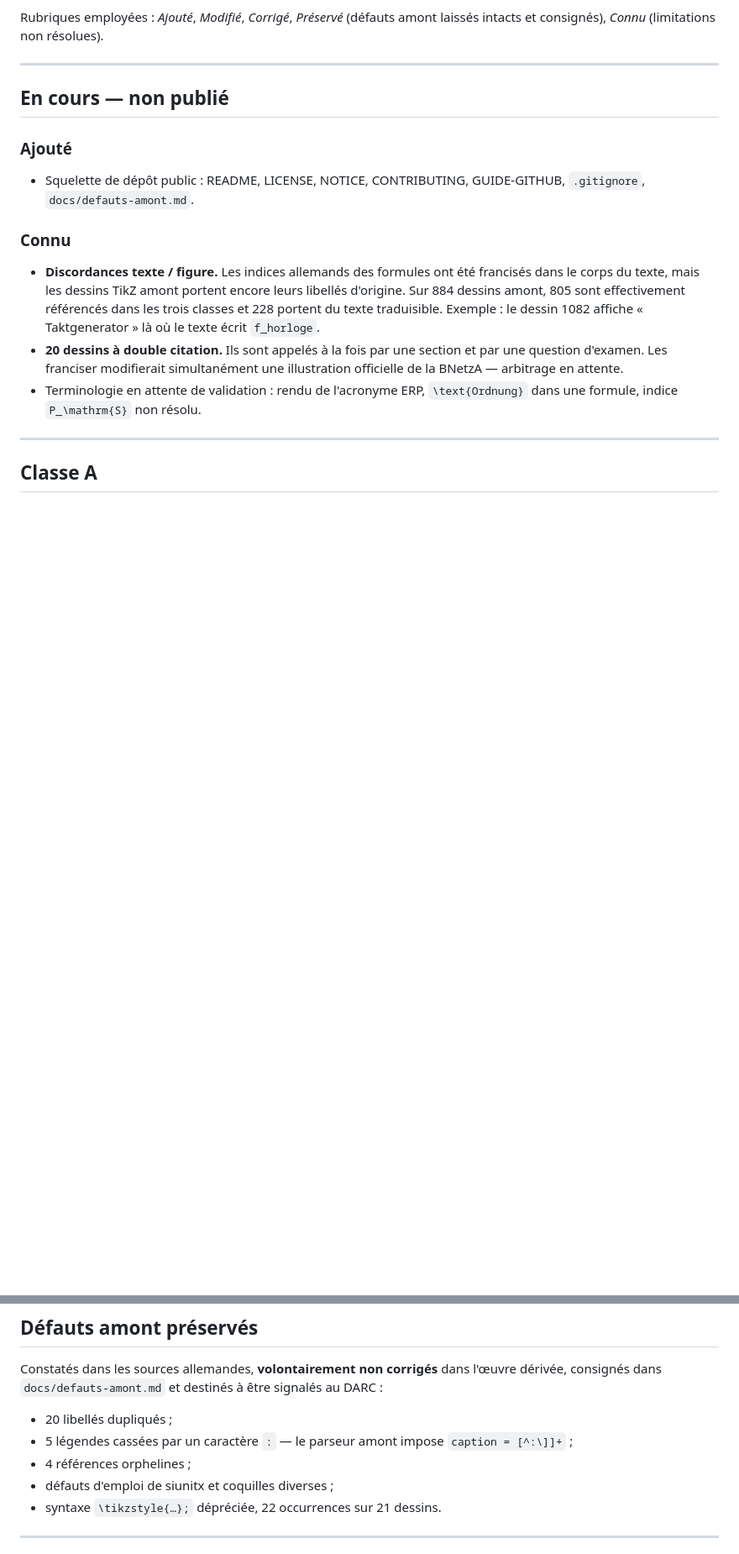
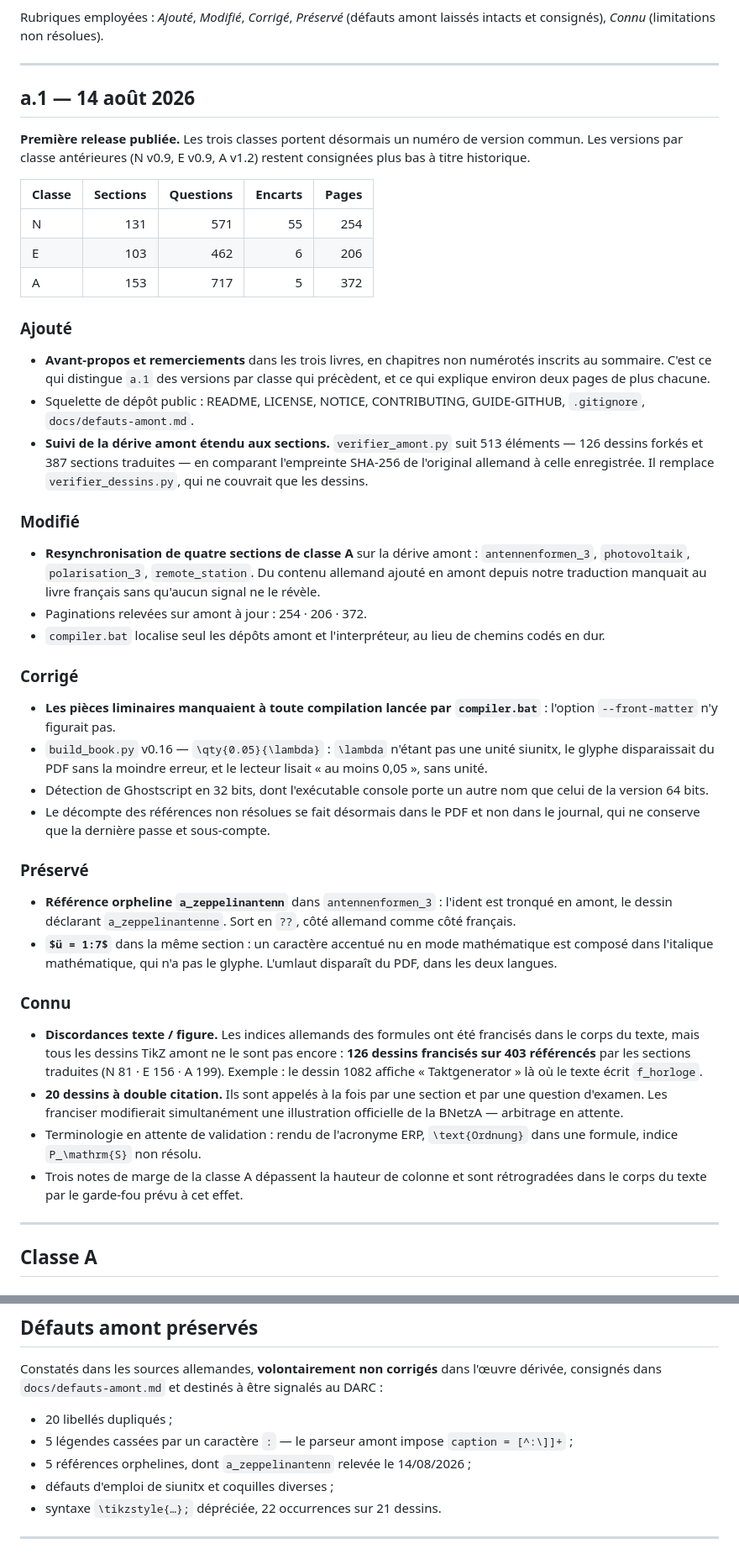
Before and after one commit to DrPLG/50ohm-fr, a Markdown page: CHANGELOG.md, 2 parts joined by grey strips. Shown at 84% size. Rendered like a GitHub page; blank space fills up the shorter version.

Commit message:
CHANGELOG : entrée a.1, première version publiée
Les trois classes portent désormais un numéro de version commun. Les versions
par classe qui précèdent (N v0.9, E v0.9, A v1.2) restent consignées à titre
historique — elles décrivent des états réellement livrés.

Ce qui distingue a.1 : l'avant-propos et les remerciements, absents des
versions précédentes, et qui expliquent environ deux pages de plus par livre.
Paginations relevées sur amont à jour : 254 · 206 · 372.

Deux chiffres corrigés par la mesure plutôt que recopiés :

- dessins francisés : 126 sur 403 référencés par les sections traduites
  (N 81 · E 156 · A 199). Le 389 de docs/ANALYSE-DESSINS.md datait d'avant la
  dérive amont et la resynchronisation de la classe A ; le 805 sur 884 de
  l'ancienne entrée du CHANGELOG mesurait autre chose et n'a pas été revérifié,
  il n'est donc pas repris ;
- références orphelines amont : 5 et non 4, a_zeppelinantenn ayant été relevée
  le 14/08/2026.

Co-Authored-By: Claude Opus 5 <noreply@anthropic.com>

```diff
--- a/CHANGELOG.md
+++ b/CHANGELOG.md
@@ -8,24 +8,70 @@ laissés intacts et consignés), *Connu* (limitations non résolues).
 
 ---
 
-## En cours — non publié
+## a.1 — 14 août 2026
+
+**Première release publiée.** Les trois classes portent désormais un numéro de
+version commun. Les versions par classe antérieures (N v0.9, E v0.9, A v1.2)
+restent consignées plus bas à titre historique.
+
+| Classe | Sections | Questions | Encarts | Pages |
+| ------ | -------: | --------: | ------: | ----: |
+| N | 131 | 571 | 55 | 254 |
+| E | 103 | 462 | 6 | 206 |
+| A | 153 | 717 | 5 | 372 |
 
 ### Ajouté
+- **Avant-propos et remerciements** dans les trois livres, en chapitres non
+  numérotés inscrits au sommaire. C'est ce qui distingue `a.1` des versions par
+  classe qui précèdent, et ce qui explique environ deux pages de plus chacune.
 - Squelette de dépôt public : README, LICENSE, NOTICE, CONTRIBUTING,
   GUIDE-GITHUB, `.gitignore`, `docs/defauts-amont.md`.
+- **Suivi de la dérive amont étendu aux sections.** `verifier_amont.py` suit
+  513 éléments — 126 dessins forkés et 387 sections traduites — en comparant
+  l'empreinte SHA-256 de l'original allemand à celle enregistrée. Il remplace
+  `verifier_dessins.py`, qui ne couvrait que les dessins.
+
+### Modifié
+- **Resynchronisation de quatre sections de classe A** sur la dérive amont :
+  `antennenformen_3`, `photovoltaik`, `polarisation_3`, `remote_station`. Du
+  contenu allemand ajouté en amont depuis notre traduction manquait au livre
+  français sans qu'aucun signal ne le révèle.
+- Paginations relevées sur amont à jour : 254 · 206 · 372.
+- `compiler.bat` localise seul les dépôts amont et l'interpréteur, au lieu de
+  chemins codés en dur.
+
+### Corrigé
+- **Les pièces liminaires manquaient à toute compilation lancée par
+  `compiler.bat`** : l'option `--front-matter` n'y figurait pas.
+- `build_book.py` v0.16 — `\qty{0.05}{\lambda}` : `\lambda` n'étant pas une
+  unité siunitx, le glyphe disparaissait du PDF sans la moindre erreur, et le
+  lecteur lisait « au moins 0,05 », sans unité.
+- Détection de Ghostscript en 32 bits, dont l'exécutable console porte un autre
+  nom que celui de la version 64 bits.
+- Le décompte des références non résolues se fait désormais dans le PDF et non
+  dans le journal, qui ne conserve que la dernière passe et sous-compte.
+
+### Préservé
+- **Référence orpheline `a_zeppelinantenn`** dans `antennenformen_3` : l'ident
+  est tronqué en amont, le dessin déclarant `a_zeppelinantenne`. Sort en `??`,
+  côté allemand comme côté français.
+- **`$ü = 1:7$`** dans la même section : un caractère accentué nu en mode
+  mathématique est composé dans l'italique mathématique, qui n'a pas le glyphe.
+  L'umlaut disparaît du PDF, dans les deux langues.
 
 ### Connu
 - **Discordances texte / figure.** Les indices allemands des formules ont été
-  francisés dans le corps du texte, mais les dessins TikZ amont portent encore
-  leurs libellés d'origine. Sur 884 dessins amont, 805 sont effectivement
-  référencés dans les trois classes et 228 portent du texte traduisible.
-  Exemple : le dessin 1082 affiche « Taktgenerator » là où le texte écrit
-  `f_horloge`.
+  francisés dans le corps du texte, mais tous les dessins TikZ amont ne le sont
+  pas encore : **126 dessins francisés sur 403 référencés** par les sections
+  traduites (N 81 · E 156 · A 199). Exemple : le dessin 1082 affiche
+  « Taktgenerator » là où le texte écrit `f_horloge`.
 - **20 dessins à double citation.** Ils sont appelés à la fois par une section
   et par une question d'examen. Les franciser modifierait simultanément une
   illustration officielle de la BNetzA — arbitrage en attente.
 - Terminologie en attente de validation : rendu de l'acronyme ERP,
   `\text{Ordnung}` dans une formule, indice `P_\mathrm{S}` non résolu.
+- Trois notes de marge de la classe A dépassent la hauteur de colonne et sont
+  rétrogradées dans le corps du texte par le garde-fou prévu à cet effet.
 
 ---
 
@@ -96,7 +142,7 @@ signalés au DARC :
 - 20 libellés dupliqués ;
 - 5 légendes cassées par un caractère `:` — le parseur amont impose
   `caption = [^:\]]+` ;
-- 4 références orphelines ;
+- 5 références orphelines, dont `a_zeppelinantenn` relevée le 14/08/2026 ;
 - défauts d'emploi de siunitx et coquilles diverses ;
 - syntaxe `\tikzstyle{…};` dépréciée, 22 occurrences sur 21 dessins.
 
```
